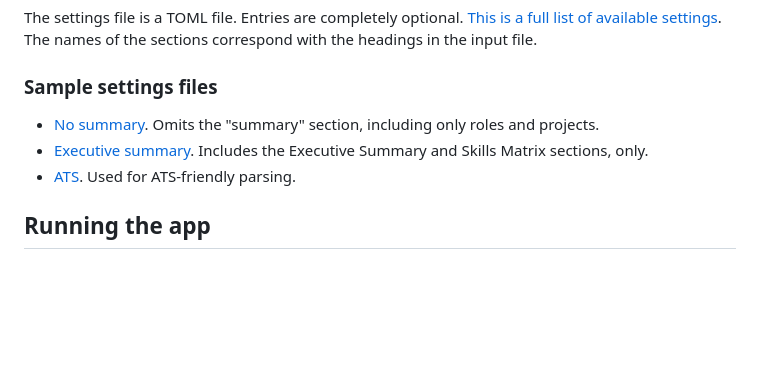
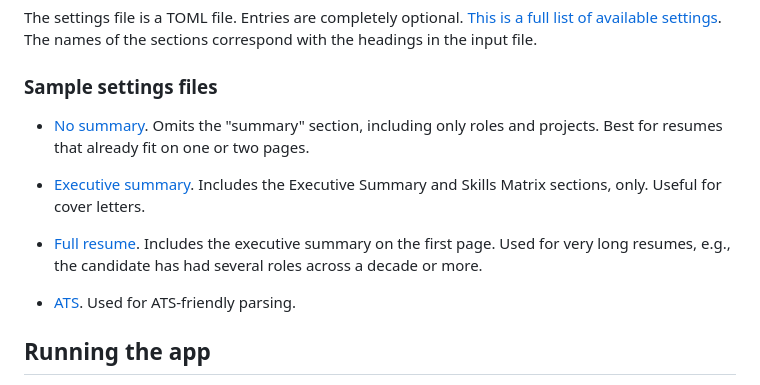
Before and after one commit to mpaguilar/resume_writer, a Markdown page: README.md, the part around the change. Drawn GitHub-style; blank space fills up the shorter version.

Commit message:
Include example for a full resume

```diff
--- a/README.md
+++ b/README.md
@@ -76,8 +76,12 @@ The settings file is a TOML file. Entries are completely optional. [This is a fu
 
 ### Sample settings files
 
-- [No summary](https://raw.githubusercontent.com/mpaguilar/resume_writer/main/resume_writer/settings_nosummary_resume.toml). Omits the "summary" section, including only roles and projects.
-- [Executive summary](https://raw.githubusercontent.com/mpaguilar/resume_writer/main/resume_writer/resume_writer/settings_summary_resume.toml). Includes the Executive Summary and Skills Matrix sections, only.
+- [No summary](https://raw.githubusercontent.com/mpaguilar/resume_writer/main/resume_writer/settings_nosummary_resume.toml). Omits the "summary" section, including only roles and projects. Best for resumes that already fit on one or two pages.
+
+- [Executive summary](https://raw.githubusercontent.com/mpaguilar/resume_writer/main/resume_writer/resume_writer/settings_summary_resume.toml). Includes the Executive Summary and Skills Matrix sections, only. Useful for cover letters.
+
+- [Full resume](https://raw.githubusercontent.com/mpaguilar/resume_writer/main/resume_writer/resume_writer/settings_full_resume.toml). Includes the executive summary on the first page. Used for very long resumes, e.g., the candidate has had several roles across a decade or more.
+
 - [ATS](https://raw.githubusercontent.com/mpaguilar/resume_writer/main/resume_writer/settings_ats_resume.toml). Used for ATS-friendly parsing.
 
 ## Running the app
```
